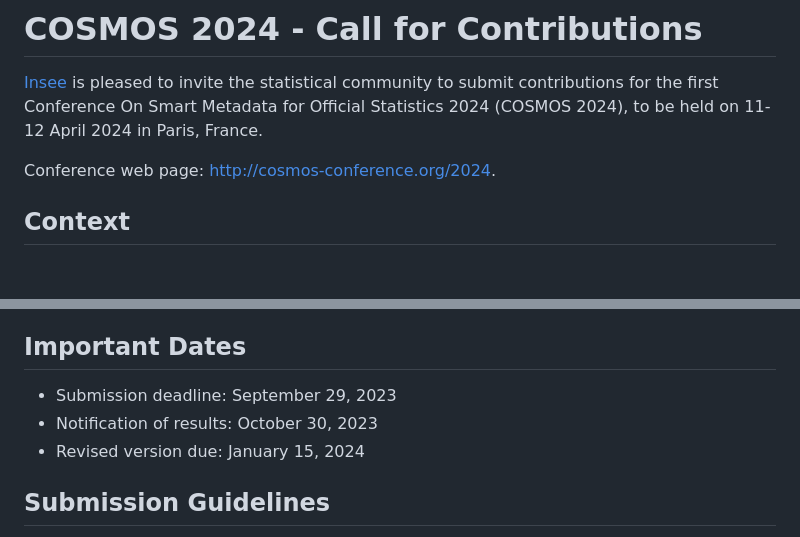
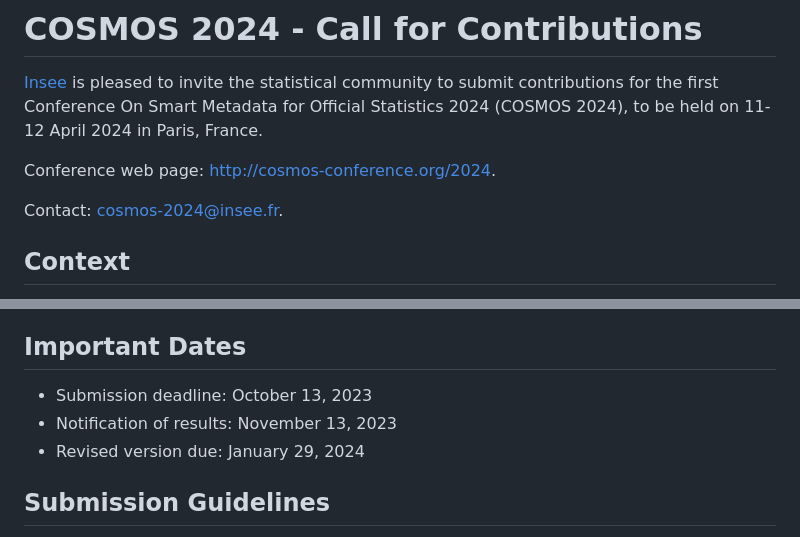
Before and after one commit to FranckCo/COSMOS-Website, a Markdown page: 2024/work/call-for-contributions.md, 2 parts joined by grey strips. Rendered like a GitHub page; blank space fills up the shorter version.

Commit message:
Deadline extension in Markdown version

```diff
--- a/2024/work/call-for-contributions.md
+++ b/2024/work/call-for-contributions.md
@@ -3,6 +3,8 @@
 [Insee](https://www.insee.fr/en/) is pleased to invite the statistical community to submit contributions for the first Conference On Smart Metadata for Official Statistics 2024 (COSMOS 2024), to be held on 11-12 April 2024 in Paris, France.
 
 Conference web page: http://cosmos-conference.org/2024.
+
+Contact: [cosmos-2024@insee.fr](mailto:cosmos-2024@insee.fr).
 
 ## Context
 
@@ -79,9 +81,9 @@ FAIR data meet the principles of findability, accessibility, interoperability, a
 
 ## Important Dates
 
-- Submission deadline: September 29, 2023
-- Notification of results: October 30, 2023
-- Revised version due: January 15, 2024
+- Submission deadline: October 13, 2023
+- Notification of results: November 13, 2023
+- Revised version due: January 29, 2024
 
 
 ## Submission Guidelines
```
